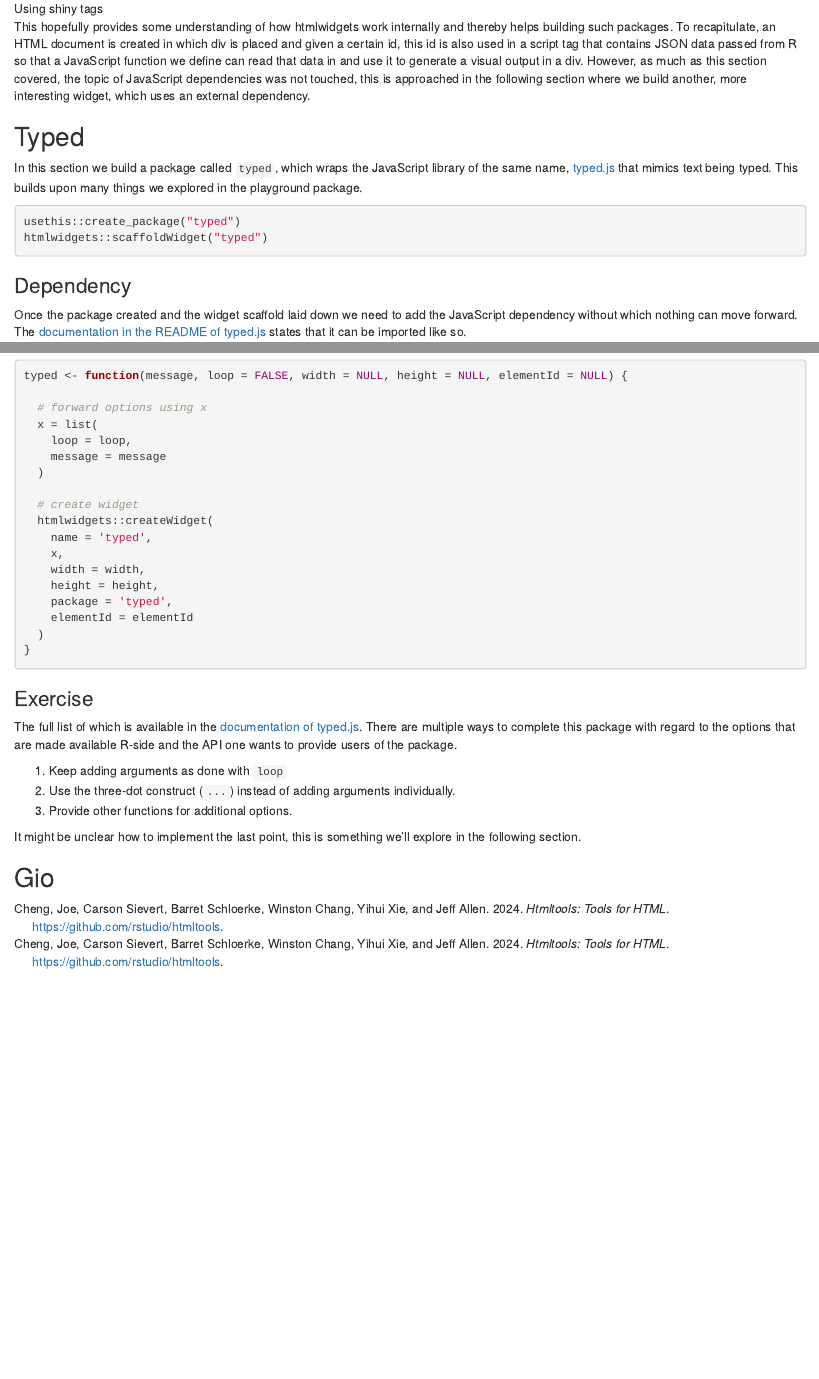
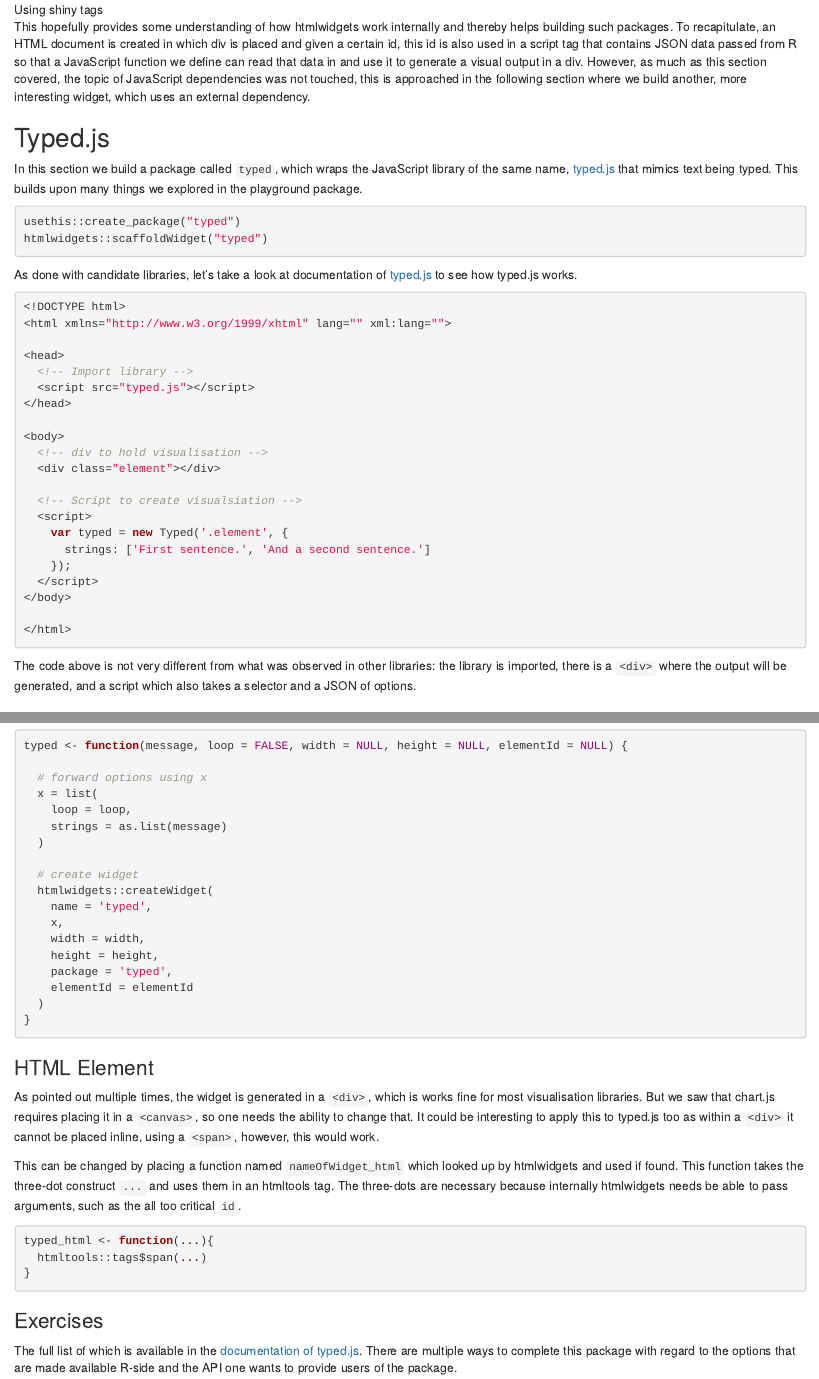
Before and after one commit to JohnCoene/javascript-for-r, an R Markdown document (05-htmlwidgets.Rmd): the page in a window 1100 px wide, from 7540 px down before the commit and from 7560 px down after it, so that both start at the same text, and a second part further down, joined at a grey line. Rendered offline with R 4.5, knitr and Pandoc, with nearby package versions; drawn as R Markdown's standard HTML page in place of the format the file asks for.

Commit message:
improve htmlwidgets onboarding

````diff
--- a/05-htmlwidgets.Rmd
+++ b/05-htmlwidgets.Rmd
@@ -329,7 +329,7 @@ play(shiny::h2("Chocolate is a colour", style = "color:chocolate;"))
 
 This hopefully provides some understanding of how htmlwidgets work internally and thereby helps building such packages. To recapitulate, an HTML document is created in which div is placed and given a certain id, this id is also used in a script tag that contains JSON data passed from R so that a JavaScript function we define can read that data in and use it to generate a visual output in a div. However, as much as this section covered, the topic of JavaScript dependencies was not touched, this is approached in the following section where we build another, more interesting widget, which uses an external dependency.
 
-## Typed {-}
+## Typed.js {-}
 
 In this section we build a package called `typed`, which wraps the JavaScript library of the same name, [typed.js](https://github.com/mattboldt/typed.js/) that mimics text being typed. This builds upon many things we explored in the playground package.
 
@@ -337,6 +337,34 @@ In this section we build a package called `typed`, which wraps the JavaScript li
 usethis::create_package("typed")
 htmlwidgets::scaffoldWidget("typed")
 ```
+
+As done with candidate libraries, let's take a look at documentation of [typed.js](https://github.com/mattboldt/typed.js/) to see how typed.js works.
+
+```html
+<!DOCTYPE html>
+<html xmlns="http://www.w3.org/1999/xhtml" lang="" xml:lang="">
+
+<head>
+  <!-- Import library -->
+  <script src="typed.js"></script>
+</head>
+
+<body>
+  <!-- div to hold visualisation -->
+  <div class="element"></div>
+
+  <!-- Script to create visualsiation -->
+  <script>
+    var typed = new Typed('.element', {
+      strings: ['First sentence.', 'And a second sentence.']
+    });
+  </script>
+</body>
+
+</html>
+```
+
+The code above is not very different from what was observed in other libraries: the library is imported, there is a `<div>` where the output will be generated, and a script which also takes a selector and a JSON of options.
 
 ### Dependency {-}
 
@@ -520,7 +548,7 @@ typed <- function(message, loop = FALSE, width = NULL, height = NULL, elementId
   # forward options using x
   x = list(
     loop = loop,
-    message = message
+    strings = as.list(message)
   )
 
   # create widget
@@ -535,7 +563,19 @@ typed <- function(message, loop = FALSE, width = NULL, height = NULL, elementId
 }
 ```
 
-### Exercise {-}
+### HTML Element {-}
+
+As pointed out multiple times, the widget is generated in a `<div>`, which is works fine for most visualisation libraries. But we saw that chart.js requires placing it in a `<canvas>`, so one needs the ability to change that. It could be interesting to apply this to typed.js too as within a `<div>` it cannot be placed inline, using a `<span>`, however, this would work.
+
+This can be changed by placing a function named `nameOfWidget_html` which looked up by htmlwidgets and used if found. This function takes the three-dot construct `...` and uses them in an htmltools tag. The three-dots are necessary because internally htmlwidgets needs be able to pass arguments, such as the all too critical `id`.
+
+```r
+typed_html <- function(...){
+  htmltools::tags$span(...)
+}
+```
+
+### Exercises {-}
 
 The full list of which is available in the [documentation of typed.js](https://github.com/mattboldt/typed.js/#customization). There are multiple ways to complete this package with regard to the options that are made available R-side and the API one wants to provide users of the package.
 
@@ -545,4 +585,3 @@ The full list of which is available in the [documentation of typed.js](https://g
 
 It might be unclear how to implement the last point, this is something we'll explore in the following section.
 
-## Gio {-}
--- a/code/typed/R/typed.R
+++ b/code/typed/R/typed.R
@@ -10,7 +10,7 @@ typed <- function(message, loop = FALSE, width = NULL, height = NULL, elementId
   # forward options using x
   x = list(
     loop = loop,
-    message = as.list(message)
+    strings = as.list(message)
   )
 
   # create widget
@@ -22,6 +22,10 @@ typed <- function(message, loop = FALSE, width = NULL, height = NULL, elementId
     package = 'typed',
     elementId = elementId
   )
+}
+
+typed_html <- function(...){
+  htmltools::tags$span(...)
 }
 
 #' Shiny bindings for typed
````
Also changed, not shown: index.Rmd (+1 -1 lines), bookdown.pdf (added), bookdown.tex (added), 05-htmlwidgets.Rmd (17 more changed lines), 12 other files.
